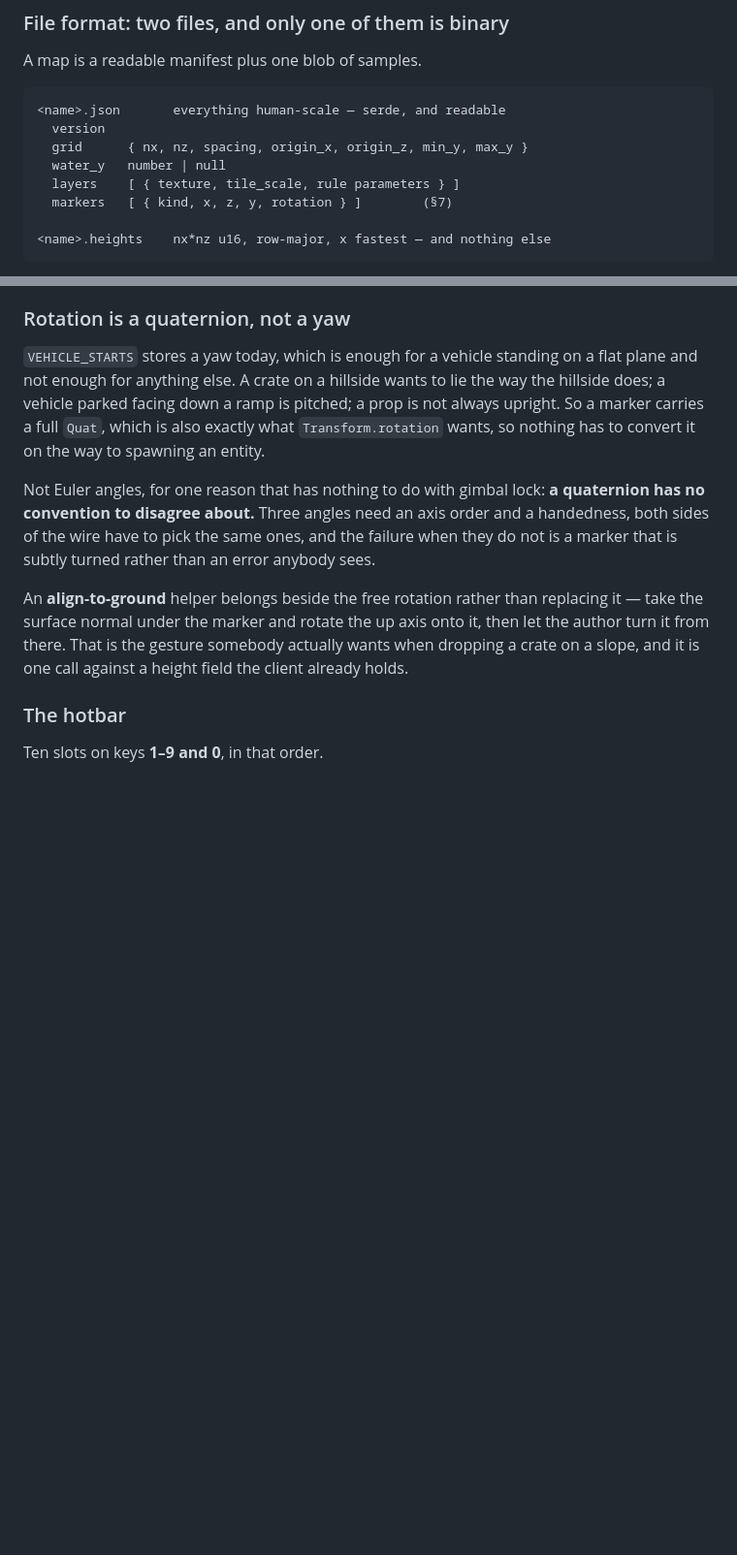
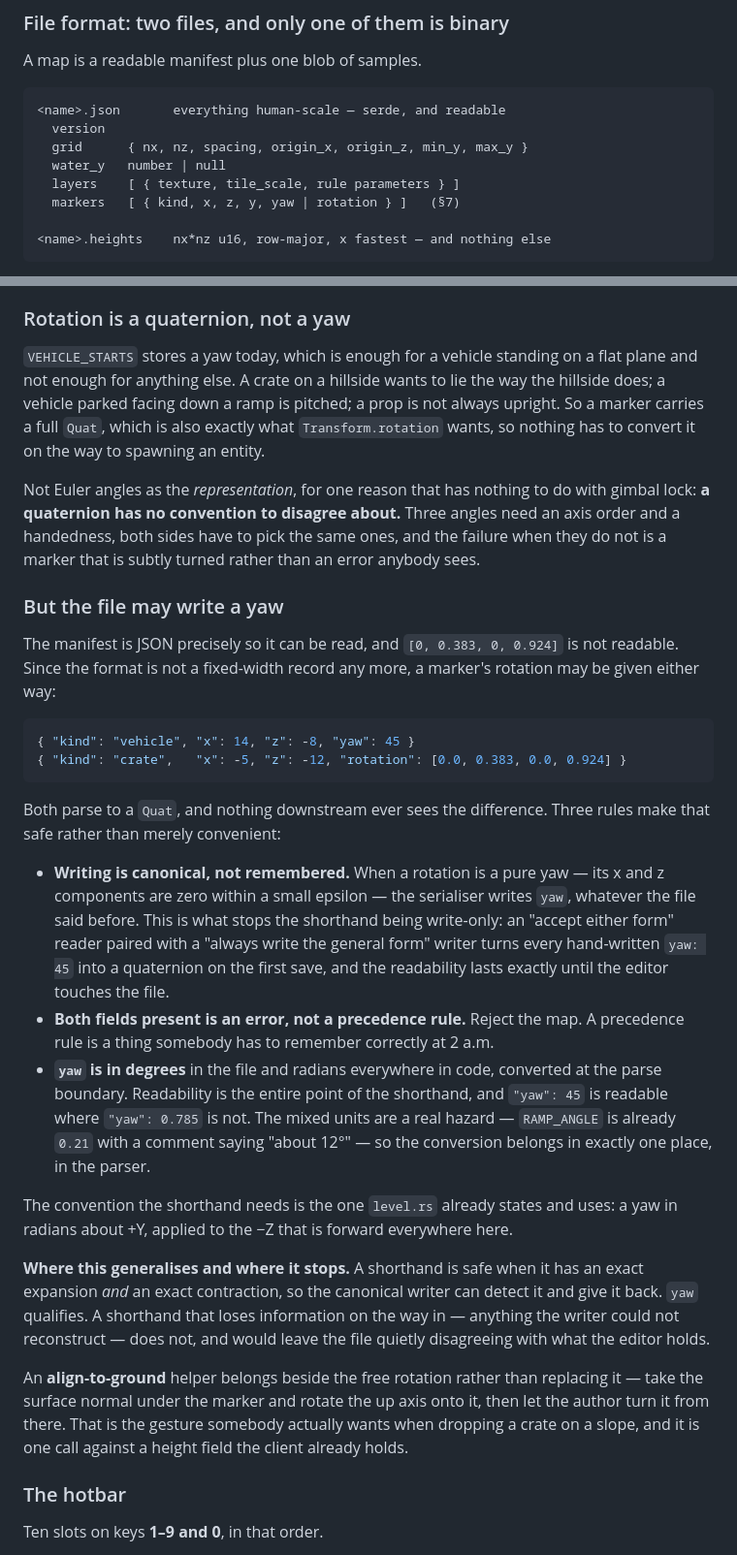
Before and after one commit to glashoff/noob_tube, a Markdown page: terrain.md, 2 parts joined by grey strips. Shown at 97% size. Rendered like a GitHub page; blank space fills up the shorter version.

Commit message:
Let a marker's rotation be written as a yaw
A JSON manifest exists to be read, and [0, 0.383, 0, 0.924] is not
readable. Either form parses to a Quat and nothing downstream sees the
difference.

The rule that makes it more than a convenience is that writing is
canonical: a pure yaw is written back as a yaw whatever the file said
before. Accept-either paired with always-write-the-general-form is how a
shorthand becomes write-only, lasting until the editor first saves.

Degrees in the file, radians in code, converted in the parser and nowhere
else.

Co-Authored-By: Claude Opus 5 <noreply@anthropic.com>

````diff
--- a/terrain.md
+++ b/terrain.md
@@ -187,7 +187,7 @@ A map is a readable manifest plus one blob of samples.
   grid      { nx, nz, spacing, origin_x, origin_z, min_y, max_y }
   water_y   number | null
   layers    [ { texture, tile_scale, rule parameters } ]
-  markers   [ { kind, x, z, y, rotation } ]        (§7)
+  markers   [ { kind, x, z, y, yaw | rotation } ]   (§7)
 
 <name>.heights    nx*nz u16, row-major, x fastest — and nothing else
 ```
@@ -571,10 +571,43 @@ vehicle parked facing down a ramp is pitched; a prop is not always upright. So a
 full `Quat`, which is also exactly what `Transform.rotation` wants, so nothing has to convert it on
 the way to spawning an entity.
 
-Not Euler angles, for one reason that has nothing to do with gimbal lock: **a quaternion has no
-convention to disagree about.** Three angles need an axis order and a handedness, both sides of the
-wire have to pick the same ones, and the failure when they do not is a marker that is subtly turned
-rather than an error anybody sees.
+Not Euler angles as the *representation*, for one reason that has nothing to do with gimbal lock:
+**a quaternion has no convention to disagree about.** Three angles need an axis order and a
+handedness, both sides have to pick the same ones, and the failure when they do not is a marker
+that is subtly turned rather than an error anybody sees.
+
+### But the file may write a yaw
+
+The manifest is JSON precisely so it can be read, and `[0, 0.383, 0, 0.924]` is not readable. Since
+the format is not a fixed-width record any more, a marker's rotation may be given either way:
+
+```json
+{ "kind": "vehicle", "x": 14, "z": -8, "yaw": 45 }
+{ "kind": "crate",   "x": -5, "z": -12, "rotation": [0.0, 0.383, 0.0, 0.924] }
+```
+
+Both parse to a `Quat`, and nothing downstream ever sees the difference. Three rules make that safe
+rather than merely convenient:
+
+- **Writing is canonical, not remembered.** When a rotation is a pure yaw — its x and z components
+  are zero within a small epsilon — the serialiser writes `yaw`, whatever the file said before.
+  This is what stops the shorthand being write-only: an "accept either form" reader paired with a
+  "always write the general form" writer turns every hand-written `yaw: 45` into a quaternion on
+  the first save, and the readability lasts exactly until the editor touches the file.
+- **Both fields present is an error, not a precedence rule.** Reject the map. A precedence rule is
+  a thing somebody has to remember correctly at 2 a.m.
+- **`yaw` is in degrees** in the file and radians everywhere in code, converted at the parse
+  boundary. Readability is the entire point of the shorthand, and `"yaw": 45` is readable where
+  `"yaw": 0.785` is not. The mixed units are a real hazard — `RAMP_ANGLE` is already `0.21` with a
+  comment saying "about 12°" — so the conversion belongs in exactly one place, in the parser.
+
+The convention the shorthand needs is the one `level.rs` already states and uses: a yaw in radians
+about +Y, applied to the −Z that is forward everywhere here.
+
+**Where this generalises and where it stops.** A shorthand is safe when it has an exact expansion
+*and* an exact contraction, so the canonical writer can detect it and give it back. `yaw` qualifies.
+A shorthand that loses information on the way in — anything the writer could not reconstruct — does
+not, and would leave the file quietly disagreeing with what the editor holds.
 
 An **align-to-ground** helper belongs beside the free rotation rather than replacing it — take the
 surface normal under the marker and rotate the up axis onto it, then let the author turn it from
````
